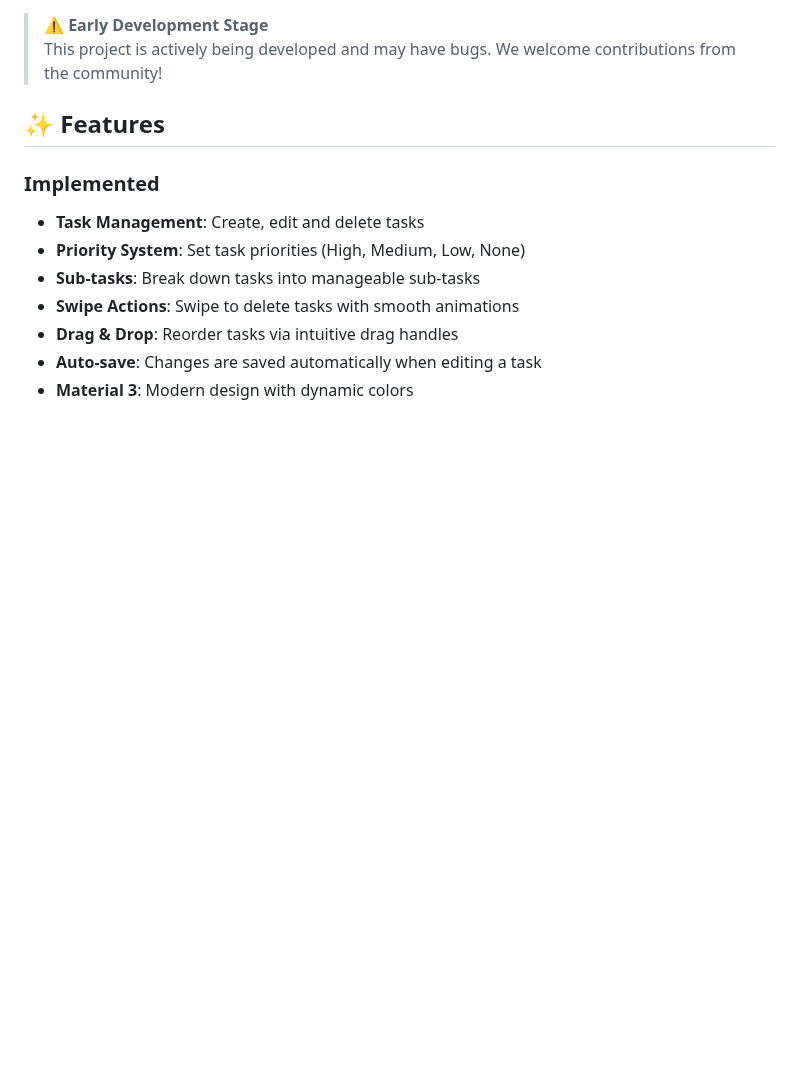
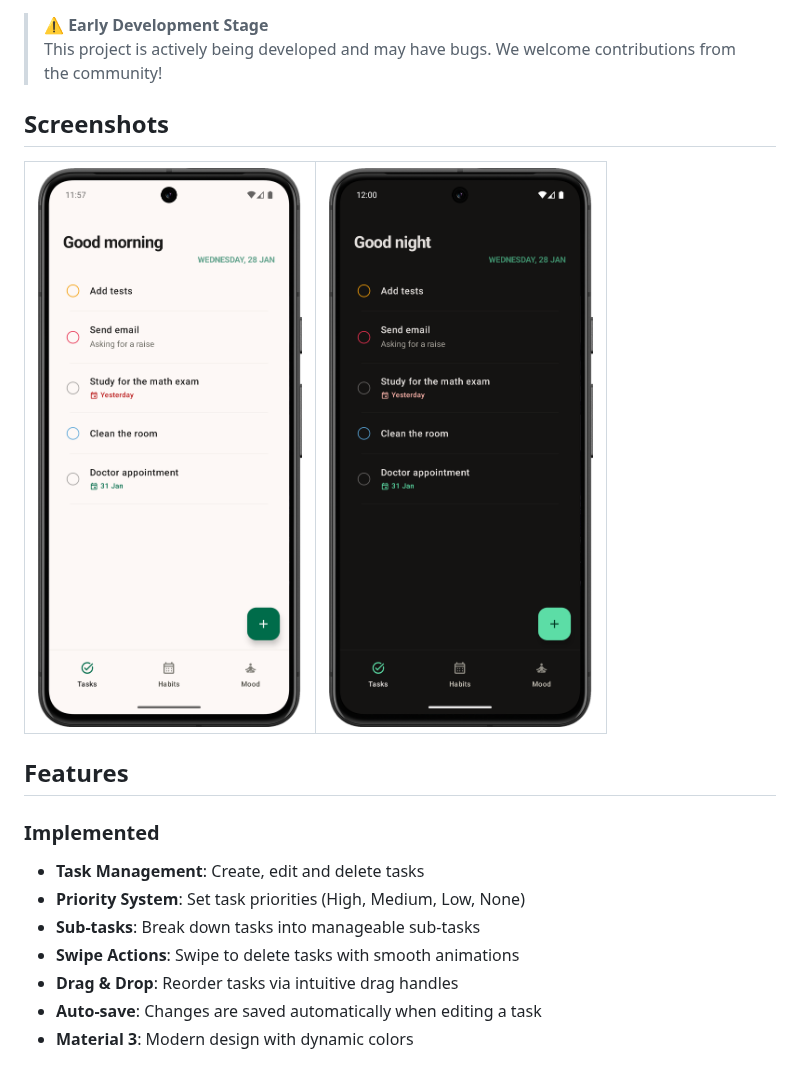
Before and after one commit to Markel15/FlowState, a Markdown page: README.md, the part around the change. Rendered like a GitHub page; pictures changed too: screenshots/home_dark.png (added), screenshots/home_light.png (added); blank space fills up the shorter version.

Commit message:
docs: Add screenshots to README
This commit updates the project's documentation to include visual examples of the application's user interface.

- **README.md:**
    - A new "Screenshots" section has been added, featuring images for both light and dark themes.

- **Assets:**
    - Adds `home_light.png` and `home_dark.png` to a new `screenshots` directory.

- **.gitignore:**
    - The `.idea/markdown.xml` file is now ignored.

```diff
--- a/README.md
+++ b/README.md
@@ -10,7 +10,11 @@
 > **⚠️ Early Development Stage**
 > This project is actively being developed and may have bugs. We welcome contributions from the community!
 
-## ✨ Features
+## Screenshots
+| ![Image 1](screenshots/home_light.png) | ![Image 2](screenshots/home_dark.png) |
+|:--------------------------------------:|:-------------------------------------:|
+
+## Features
 
 ### Implemented
 - **Task Management**: Create, edit and delete tasks
```
Also changed, not shown: 1 other file.
